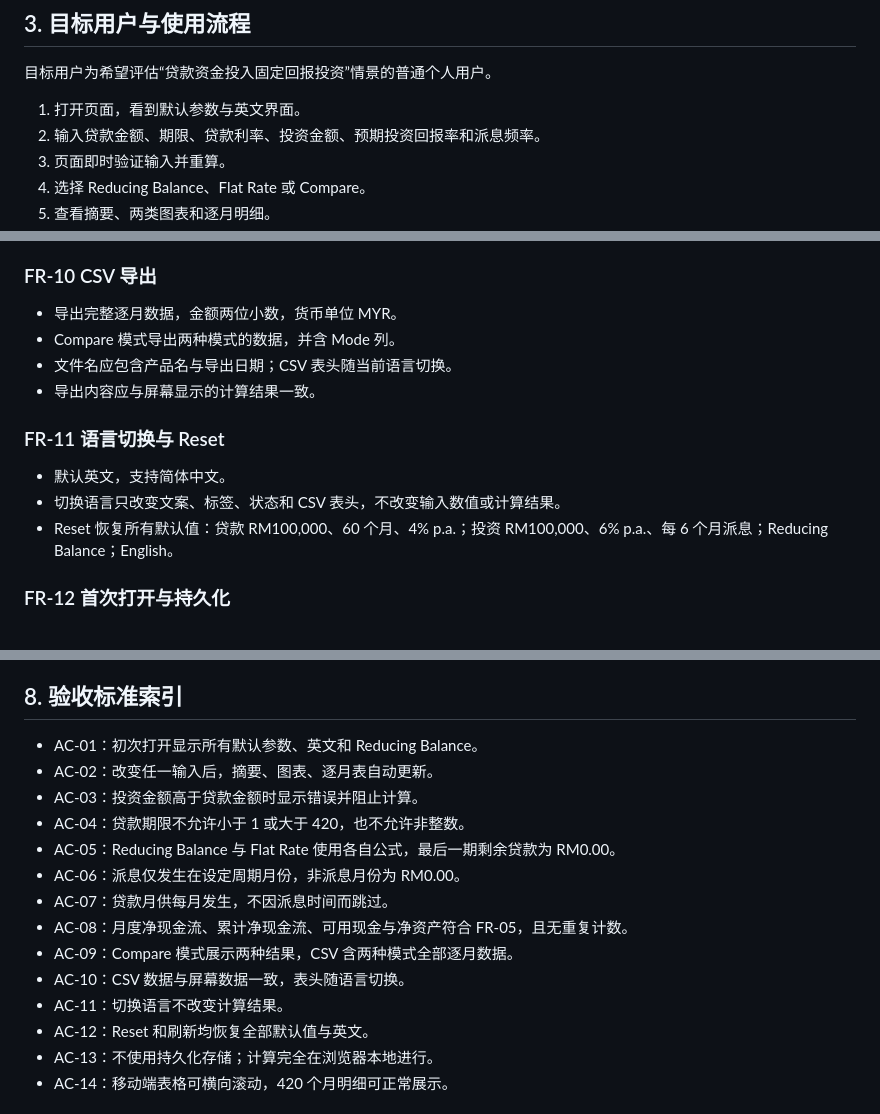
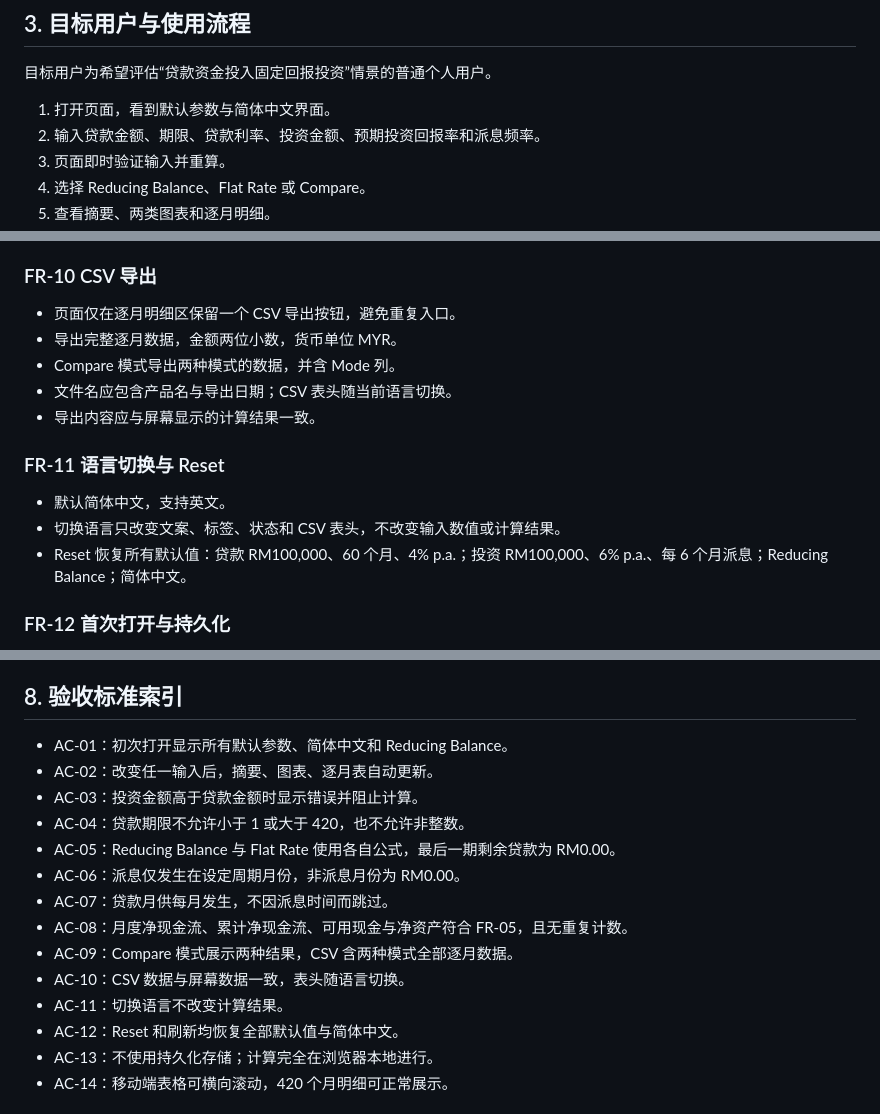
Before and after one commit to jaronhoh/loan-calculator, a Markdown page: prd/PRD文档.md, 3 parts joined by grey strips. GitHub-like rendering.

Commit message:
Align PRD with Chinese default and single CSV export button

```diff
--- a/prd/PRD文档.md
+++ b/prd/PRD文档.md
@@ -26,7 +26,7 @@ Loan Investment Calculator 是面向马来西亚用户的免费、无需注册
 
 目标用户为希望评估“贷款资金投入固定回报投资”情景的普通个人用户。
 
-1. 打开页面，看到默认参数与英文界面。
+1. 打开页面，看到默认参数与简体中文界面。
 2. 输入贷款金额、期限、贷款利率、投资金额、预期投资回报率和派息频率。
 3. 页面即时验证输入并重算。
 4. 选择 Reducing Balance、Flat Rate 或 Compare。
@@ -126,15 +126,16 @@ Compare 模式须能区分两种贷款方式的摘要。
 - 期限最长 420 个月；MVP 一次性渲染所有行，容器横向滚动。
 
 ### FR-10 CSV 导出
+- 页面仅在逐月明细区保留一个 CSV 导出按钮，避免重复入口。
 - 导出完整逐月数据，金额两位小数，货币单位 MYR。
 - Compare 模式导出两种模式的数据，并含 Mode 列。
 - 文件名应包含产品名与导出日期；CSV 表头随当前语言切换。
 - 导出内容应与屏幕显示的计算结果一致。
 
 ### FR-11 语言切换与 Reset
-- 默认英文，支持简体中文。
+- 默认简体中文，支持英文。
 - 切换语言只改变文案、标签、状态和 CSV 表头，不改变输入数值或计算结果。
-- Reset 恢复所有默认值：贷款 RM100,000、60 个月、4% p.a.；投资 RM100,000、6% p.a.、每 6 个月派息；Reducing Balance；English。
+- Reset 恢复所有默认值：贷款 RM100,000、60 个月、4% p.a.；投资 RM100,000、6% p.a.、每 6 个月派息；Reducing Balance；简体中文。
 
 ### FR-12 首次打开与持久化
 - 每次打开或刷新均恢复默认参数。
@@ -165,7 +166,7 @@ Compare 模式须能区分两种贷款方式的摘要。
 
 ## 8. 验收标准索引
 
-- AC-01：初次打开显示所有默认参数、英文和 Reducing Balance。
+- AC-01：初次打开显示所有默认参数、简体中文和 Reducing Balance。
 - AC-02：改变任一输入后，摘要、图表、逐月表自动更新。
 - AC-03：投资金额高于贷款金额时显示错误并阻止计算。
 - AC-04：贷款期限不允许小于 1 或大于 420，也不允许非整数。
@@ -176,7 +177,7 @@ Compare 模式须能区分两种贷款方式的摘要。
 - AC-09：Compare 模式展示两种结果，CSV 含两种模式全部逐月数据。
 - AC-10：CSV 数据与屏幕数据一致，表头随语言切换。
 - AC-11：切换语言不改变计算结果。
-- AC-12：Reset 和刷新均恢复全部默认值与英文。
+- AC-12：Reset 和刷新均恢复全部默认值与简体中文。
 - AC-13：不使用持久化存储；计算完全在浏览器本地进行。
 - AC-14：移动端表格可横向滚动，420 个月明细可正常展示。
 
```
Also changed, not shown: other parts of prd/PRD文档.md (+1 -1 lines).
